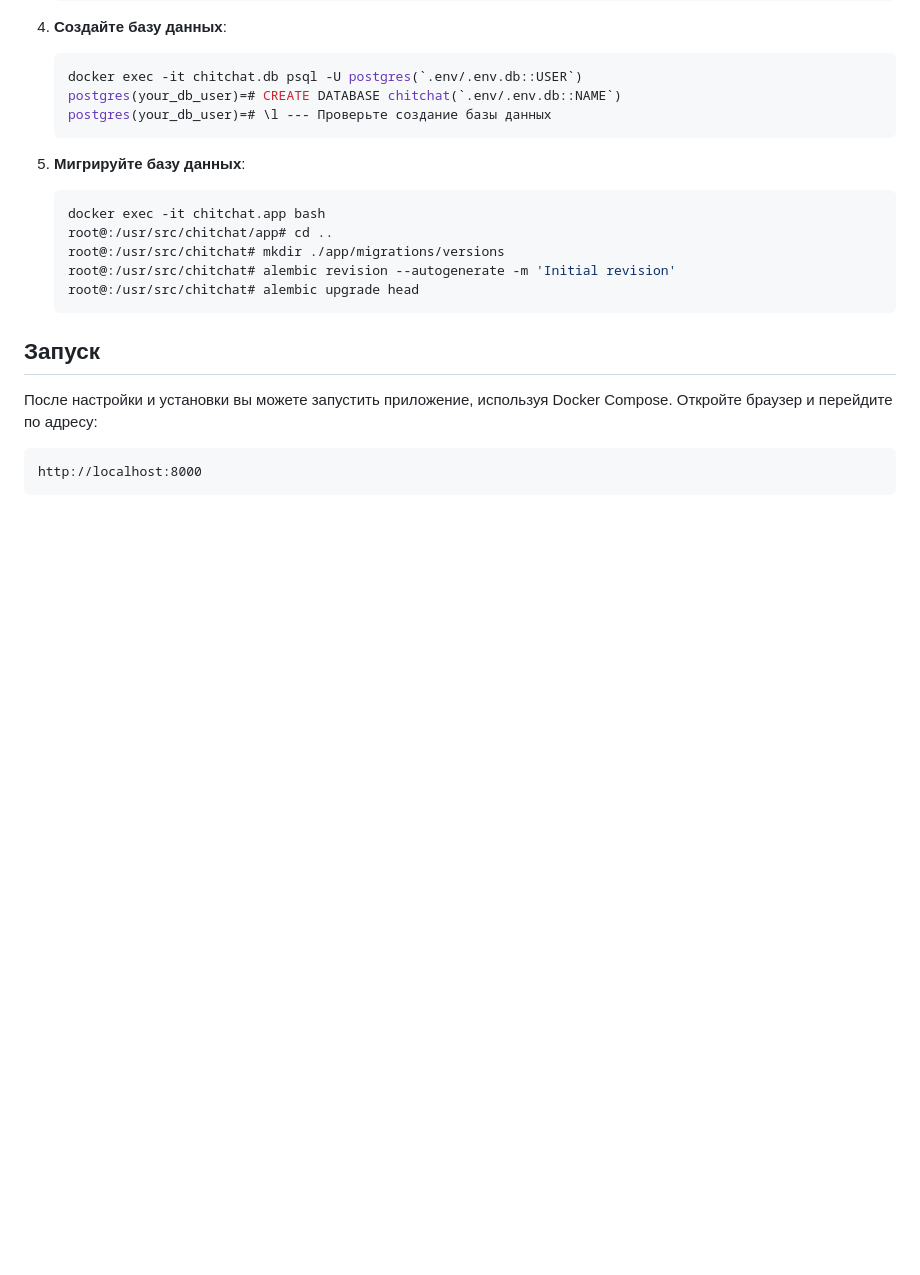
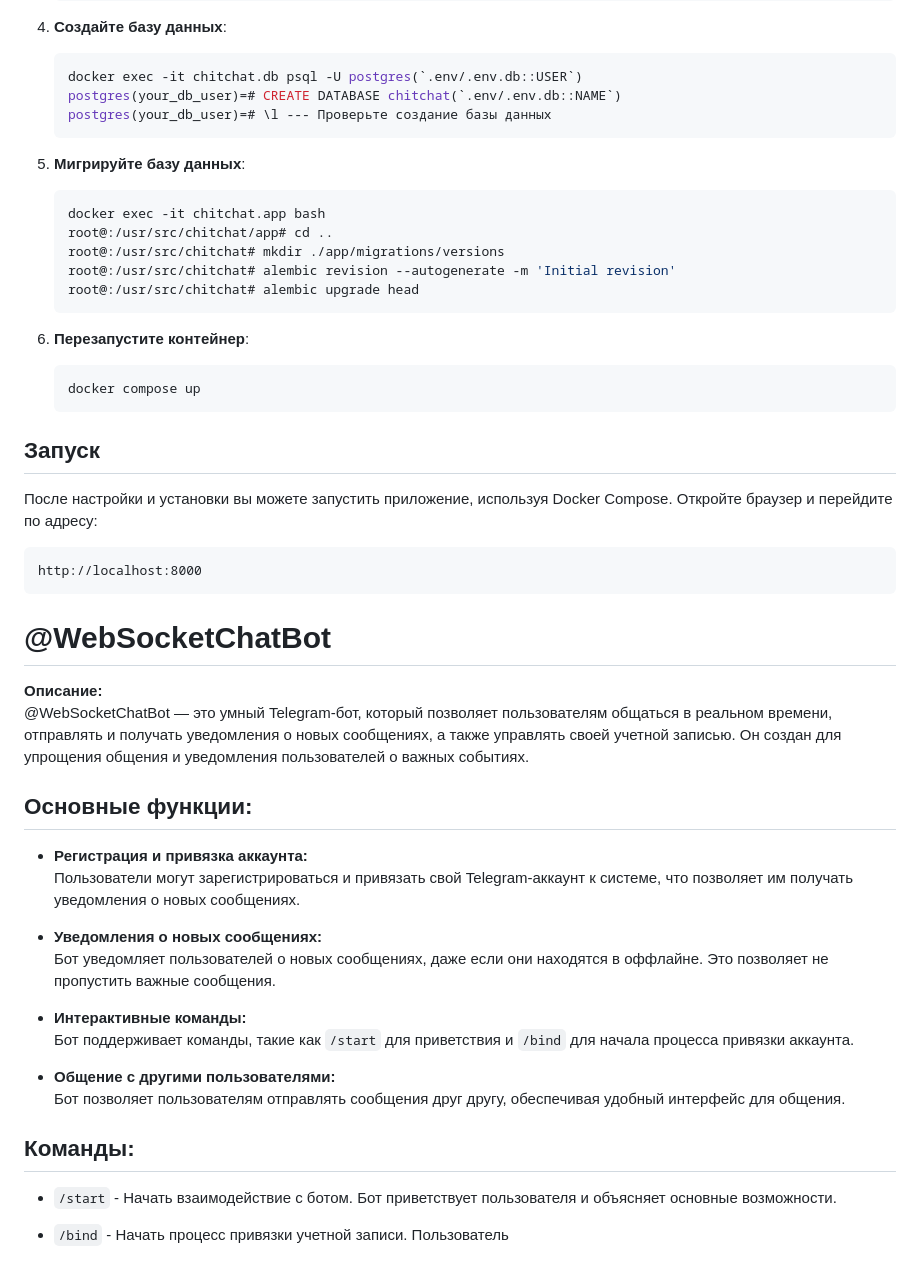
Before and after one commit to BochkovDev/WebsocketChat, a Markdown page: README.md, the part around the change. Drawn GitHub-style; blank space fills up the shorter version.

````diff
--- a/README.md
+++ b/README.md
@@ -136,9 +136,39 @@
    root@:/usr/src/chitchat# alembic upgrade head
    ```
 
+6. **Перезапустите контейнер**:
+   ```bash
+   docker compose up
+   ```
+
 ## Запуск
 
 После настройки и установки вы можете запустить приложение, используя Docker Compose. Откройте браузер и перейдите по адресу:
 ```
 http://localhost:8000
 ```
+
+# @WebSocketChatBot
+
+**Описание:**
+@WebSocketChatBot — это умный Telegram-бот, который позволяет пользователям общаться в реальном времени, отправлять и получать уведомления о новых сообщениях, а также управлять своей учетной записью. Он создан для упрощения общения и уведомления пользователей о важных событиях.
+
+## Основные функции:
+
+- **Регистрация и привязка аккаунта:**
+  Пользователи могут зарегистрироваться и привязать свой Telegram-аккаунт к системе, что позволяет им получать уведомления о новых сообщениях.
+
+- **Уведомления о новых сообщениях:**
+  Бот уведомляет пользователей о новых сообщениях, даже если они находятся в оффлайне. Это позволяет не пропустить важные сообщения.
+
+- **Интерактивные команды:**
+  Бот поддерживает команды, такие как `/start` для приветствия и `/bind` для начала процесса привязки аккаунта.
+
+- **Общение с другими пользователями:**
+  Бот позволяет пользователям отправлять сообщения друг другу, обеспечивая удобный интерфейс для общения.
+
+## Команды:
+
+- `/start` - Начать взаимодействие с ботом. Бот приветствует пользователя и объясняет основные возможности.
+
+- `/bind` - Начать процесс привязки учетной записи. Пользователь
````
